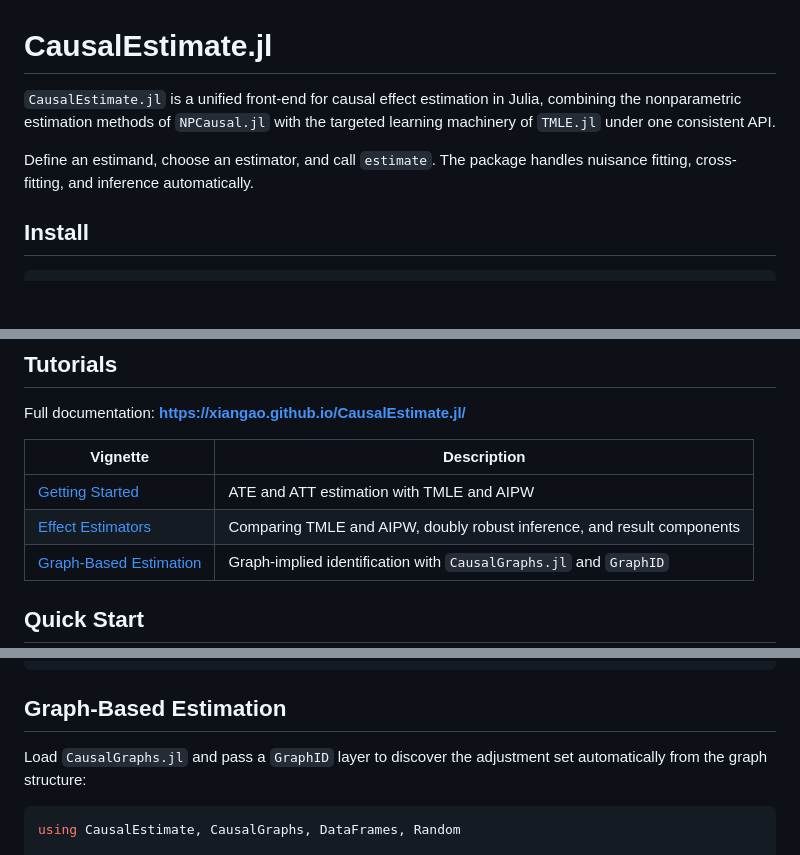
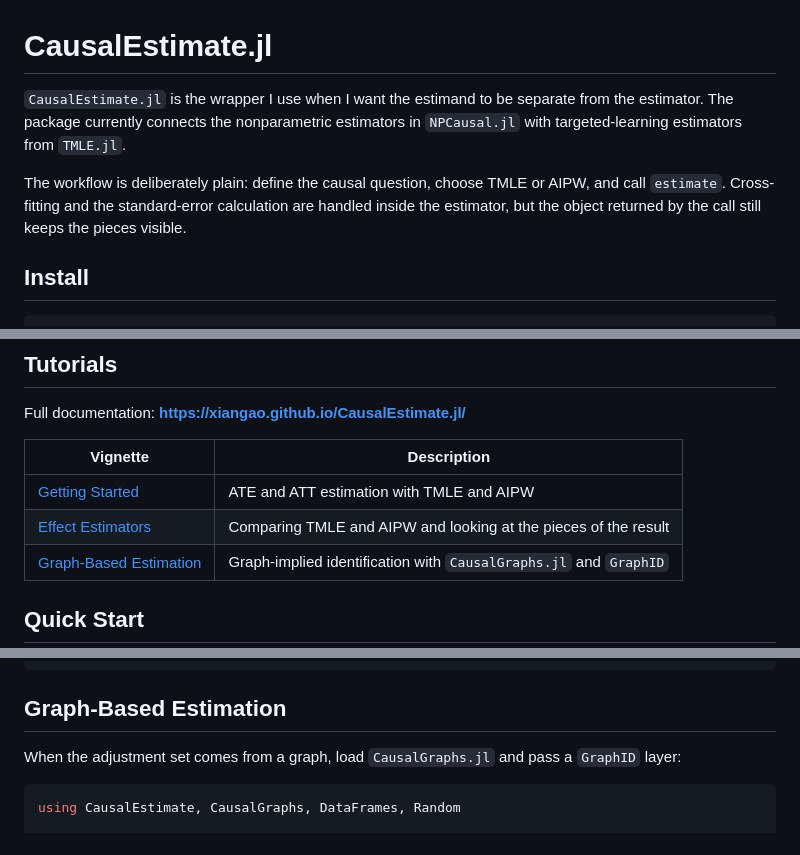
Before and after one commit to xiangao/CausalEstimate.jl, a Markdown page: README.md, 3 parts joined by grey strips. Drawn GitHub-style; blank space fills up the shorter version.

Commit message:
Rewrite package docs in project voice

````diff
--- a/README.md
+++ b/README.md
@@ -1,11 +1,14 @@
 # CausalEstimate.jl
 
-`CausalEstimate.jl` is a unified front-end for causal effect estimation in
-Julia, combining the nonparametric estimation methods of `NPCausal.jl` with
-the targeted learning machinery of `TMLE.jl` under one consistent API.
+`CausalEstimate.jl` is the wrapper I use when I want the estimand to be
+separate from the estimator. The package currently connects the
+nonparametric estimators in `NPCausal.jl` with targeted-learning estimators
+from `TMLE.jl`.
 
-Define an estimand, choose an estimator, and call `estimate`. The package
-handles nuisance fitting, cross-fitting, and inference automatically.
+The workflow is deliberately plain: define the causal question, choose TMLE or
+AIPW, and call `estimate`. Cross-fitting and the standard-error calculation
+are handled inside the estimator, but the object returned by the call still
+keeps the pieces visible.
 
 ## Install
 
@@ -27,7 +30,7 @@ Full documentation: **https://xiangao.github.io/CausalEstimate.jl/**
 | Vignette | Description |
 |----------|-------------|
 | [Getting Started](https://xiangao.github.io/CausalEstimate.jl/vignettes/01_getting_started/) | ATE and ATT estimation with TMLE and AIPW |
-| [Effect Estimators](https://xiangao.github.io/CausalEstimate.jl/vignettes/02_effect_estimators/) | Comparing TMLE and AIPW, doubly robust inference, and result components |
+| [Effect Estimators](https://xiangao.github.io/CausalEstimate.jl/vignettes/02_effect_estimators/) | Comparing TMLE and AIPW and looking at the pieces of the result |
 | [Graph-Based Estimation](https://xiangao.github.io/CausalEstimate.jl/vignettes/03_graph_based_estimation/) | Graph-implied identification with `CausalGraphs.jl` and `GraphID` |
 
 ## Quick Start
@@ -62,8 +65,8 @@ estimate(result_aipw)
 
 ## Graph-Based Estimation
 
-Load `CausalGraphs.jl` and pass a `GraphID` layer to discover the adjustment
-set automatically from the graph structure:
+When the adjustment set comes from a graph, load `CausalGraphs.jl` and pass a
+`GraphID` layer:
 
 ```julia
 using CausalEstimate, CausalGraphs, DataFrames, Random
````
